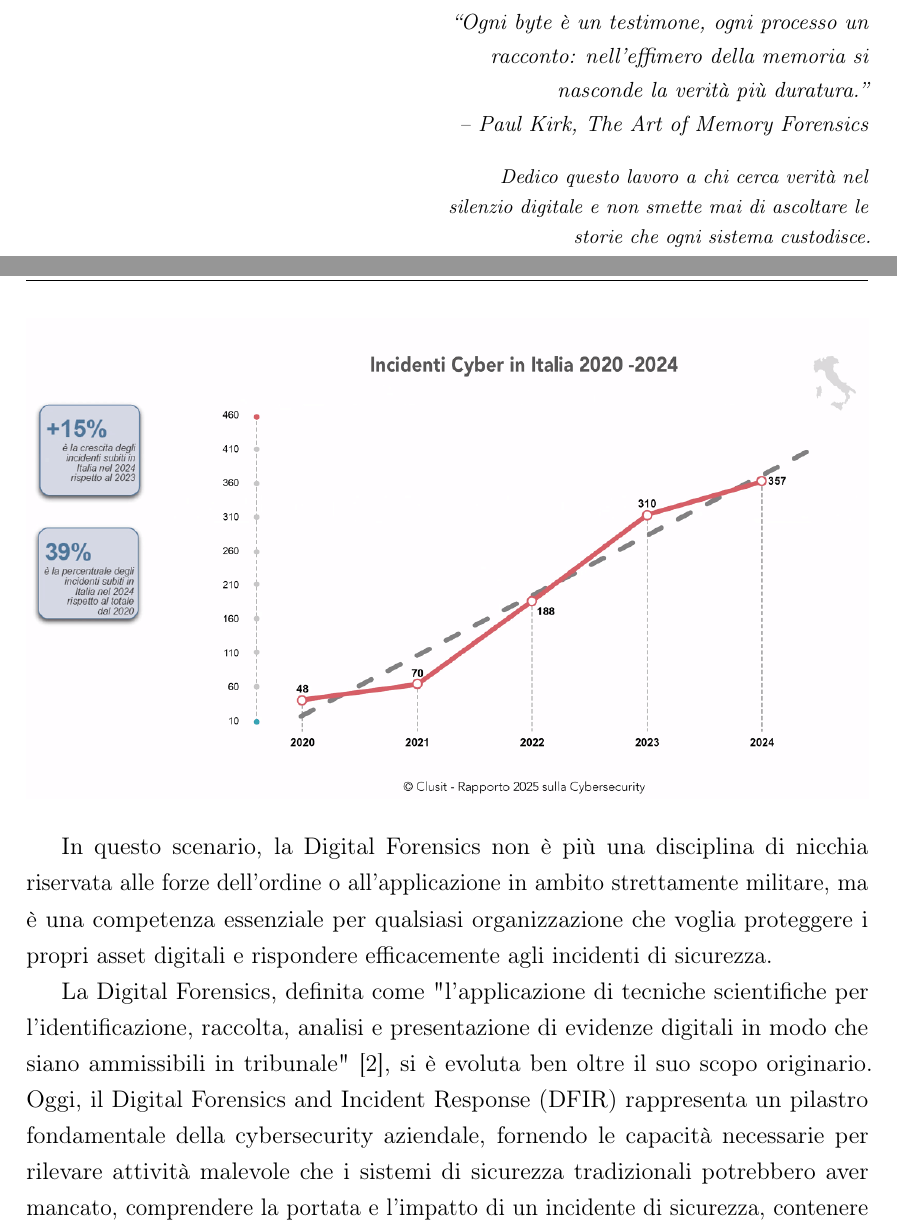
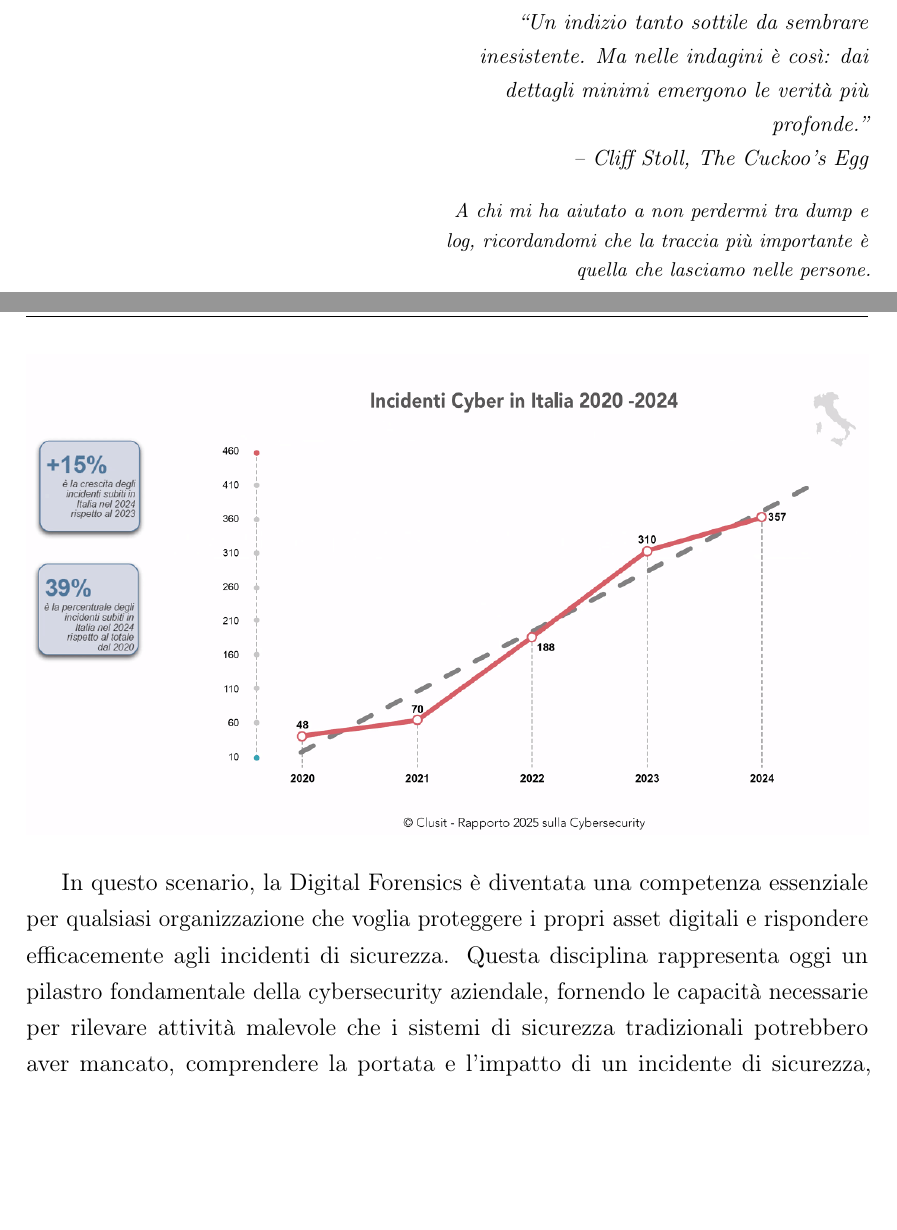
Before and after one commit to imb0ru/VolWebTesi, a LaTeX thesis (tesi.tex, which reads dedica.tex, introduzione.tex): two parts of pages 4 and 13 of 85, joined at a grey line, cut at the place of the change, the shorter picture padded with empty space. Compiled offline with pdfLaTeX.

Commit message:
minor fixes

```diff
--- a/dedica.tex
+++ b/dedica.tex
@@ -1,10 +1,11 @@
 \begin{dedication}
     \begin{flushright}
         {\small\itshape
-        ``Ogni byte è un testimone, ogni processo un racconto: nell'effimero della memoria si nasconde la verità più duratura.''\\
-        -- Paul Kirk, \textit{The Art of Memory Forensics} \\[1em]
+        “Un indizio tanto sottile da sembrare inesistente. Ma nelle indagini è così: dai dettagli minimi emergono le verità più profonde.”\\
+        -- Cliff Stoll, The Cuckoo’s Egg
+        \\[1em]
         }
         \footnotesize
-        Dedico questo lavoro a chi cerca verità nel silenzio digitale e non smette mai di ascoltare le storie che ogni sistema custodisce.
+        A chi mi ha aiutato a non perdermi tra dump e log, ricordandomi che la traccia più importante è quella che lasciamo nelle persone.
     \end{flushright}
 \end{dedication}
--- a/introduzione.tex
+++ b/introduzione.tex
@@ -15,9 +15,7 @@ Secondo il rapporto Clusit 2025 \cite{clusit2025}, gli attacchi informatici sono
     \includegraphics[width=1\linewidth]{images/intro/clusit-ita.png}
 \end{figure}
 
-In questo scenario, la Digital Forensics non è più una disciplina di nicchia riservata alle forze dell'ordine o all'applicazione in ambito strettamente militare, ma è una competenza essenziale per qualsiasi organizzazione che voglia proteggere i propri asset digitali e rispondere efficacemente agli incidenti di sicurezza.
-
-La Digital Forensics, definita come "l'applicazione di tecniche scientifiche per l'identificazione, raccolta, analisi e presentazione di evidenze digitali in modo che siano ammissibili in tribunale" \cite{palmer2001}, si è evoluta ben oltre il suo scopo originario. Oggi, il Digital Forensics and Incident Response (DFIR) rappresenta un pilastro fondamentale della cybersecurity aziendale, fornendo le capacità necessarie per rilevare attività malevole che i sistemi di sicurezza tradizionali potrebbero aver mancato, comprendere la portata e l'impatto di un incidente di sicurezza, contenere la minaccia e prevenire ulteriori danni, recuperare i sistemi compromessi e ripristinare le operazioni normali, e infine apprendere dall'incidente per migliorare le difese future.
+In questo scenario, la Digital Forensics è diventata una competenza essenziale per qualsiasi organizzazione che voglia proteggere i propri asset digitali e rispondere efficacemente agli incidenti di sicurezza. Questa disciplina rappresenta oggi un pilastro fondamentale della cybersecurity aziendale, fornendo le capacità necessarie per rilevare attività malevole che i sistemi di sicurezza tradizionali potrebbero aver mancato, comprendere la portata e l'impatto di un incidente di sicurezza, contenere la minaccia e prevenire ulteriori danni, recuperare i sistemi compromessi e ripristinare le operazioni normali, e infine apprendere dall'incidente per migliorare le difese future.
 
 \subsection{Il ruolo critico dell'analisi della memoria nei processi investigativi}
 
```
Also changed, not shown: locked-shields.tex (+3 -3 lines), stato-arte.tex (+3 -3 lines), volweb-original.tex (+1 -1 lines), introduzione.tex (2 more changed lines).
